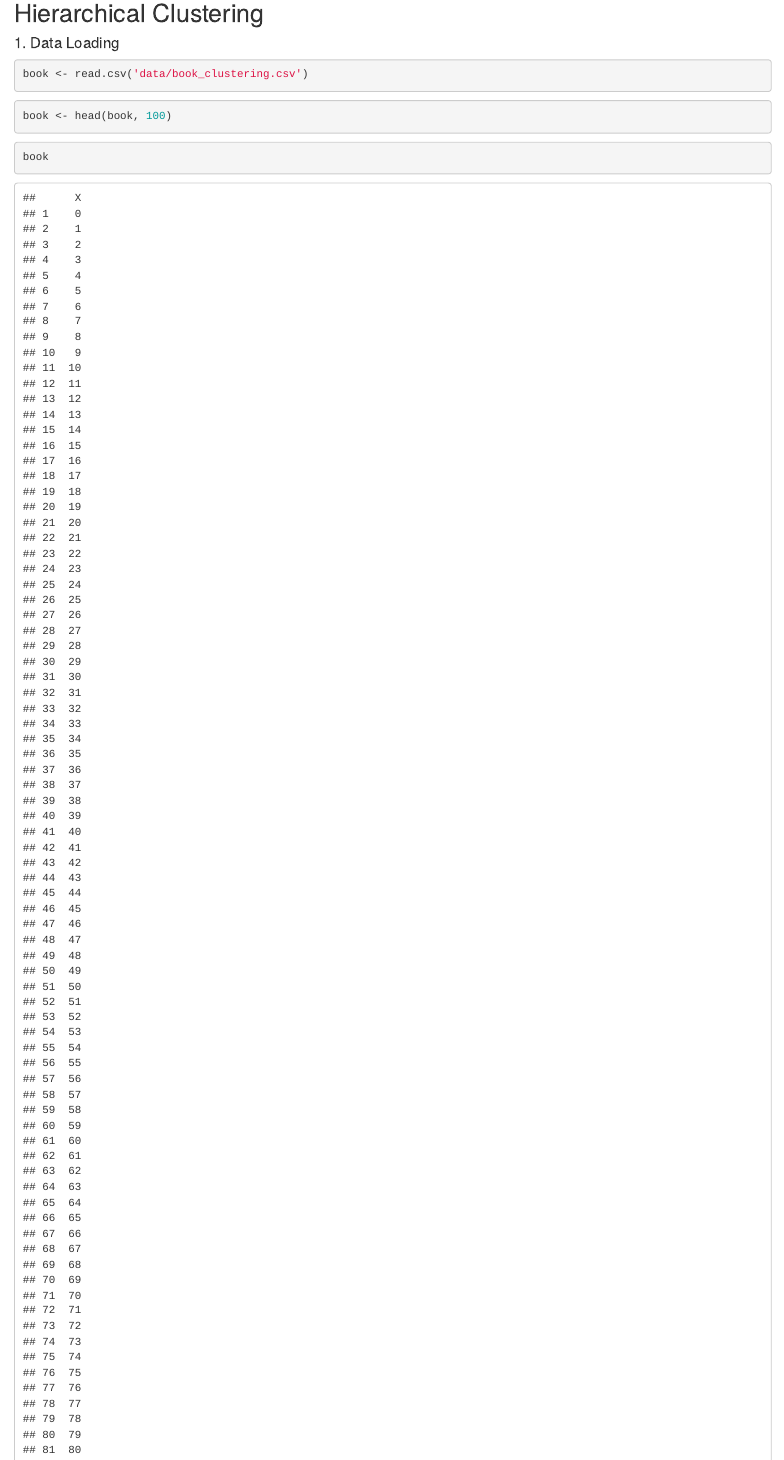
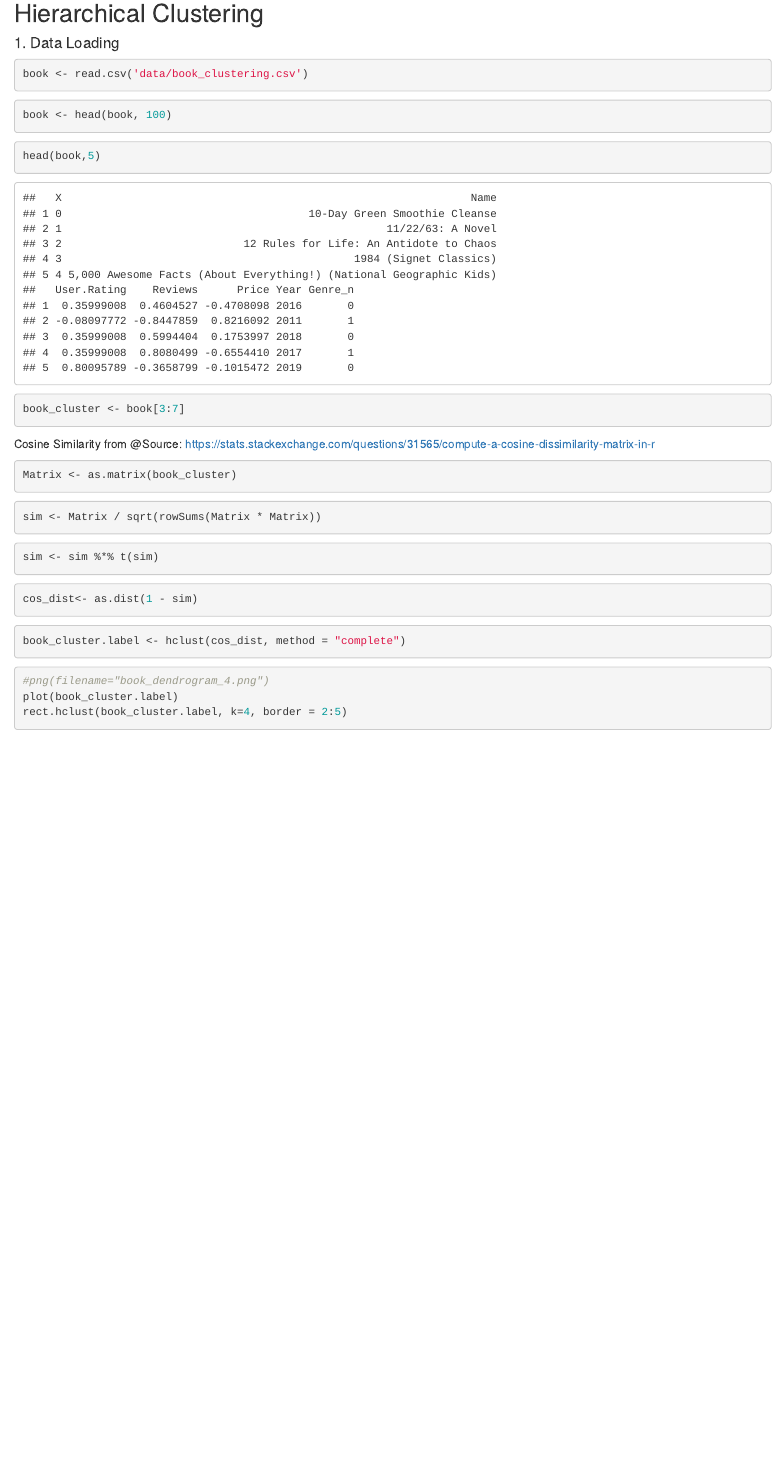
Before and after one commit to BraydenZheng/Product_Recommendation, an R Markdown document (clustering/hierarchical.rmd): the page in a window 1100 px wide, from its top. Rendered offline with R 4.5, knitr and Pandoc, with nearby package versions.

Commit message:
feat: html

````diff
--- a/clustering/hierarchical.rmd
+++ b/clustering/hierarchical.rmd
@@ -11,7 +15,7 @@ book <- head(book, 100)
 ```
 
 ```{r}
-book
+head(book,5)
 ```
 
 ```{r}
````
Also changed, not shown: clustering/hierarchical.html (added), clustering/hierarchical.rmd (4 more changed lines).
